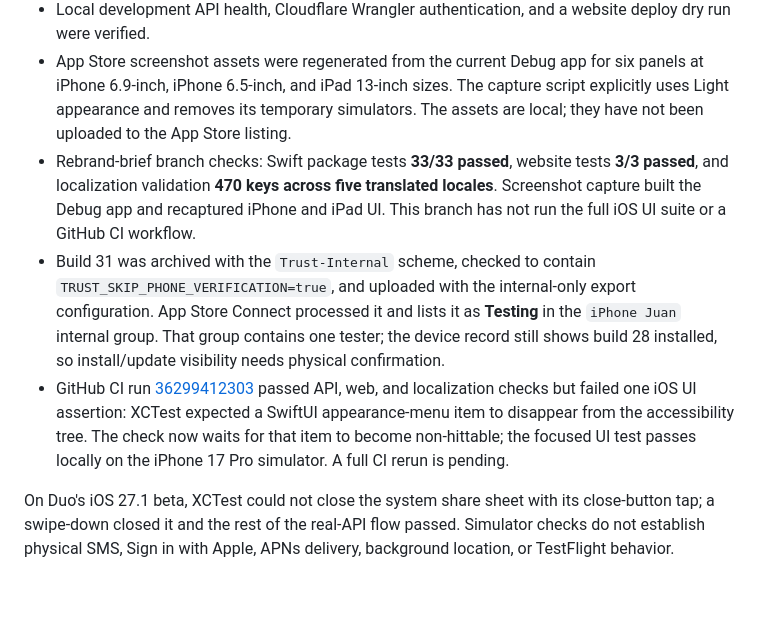
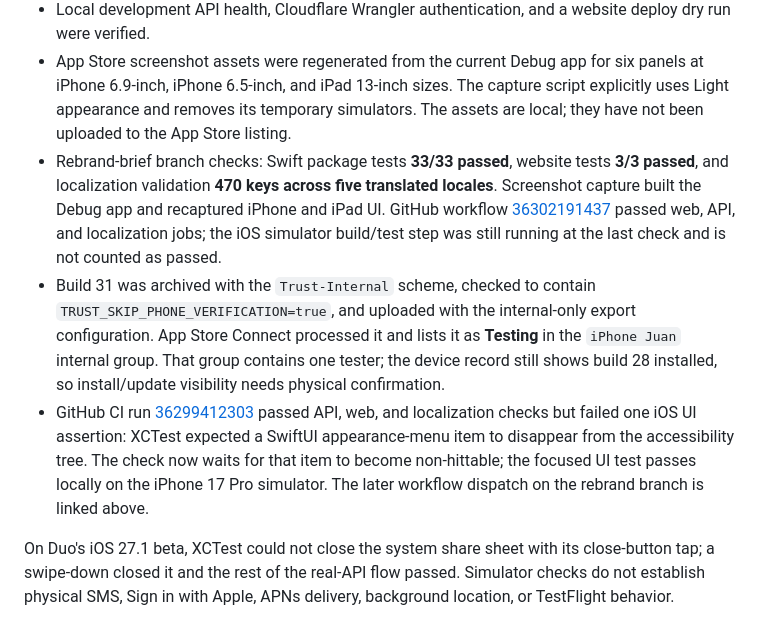
Before and after one commit to QuirinoC/trust, a Markdown page: docs/STATUS.md, the part around the change. GitHub-like rendering; blank space fills up the shorter version.

Commit message:
Record rebrand branch CI status

```diff
--- a/docs/STATUS.md
+++ b/docs/STATUS.md
@@ -17,9 +17,9 @@ The current design direction and actual palette tokens are in [DESIGN.md](DESIGN
 - Real-API onboarding, phone lookup, invite sharing, request acceptance, default-Off sharing, and stopping sharing passed once on stable iOS 26.5 and once on iOS 27.1 beta Duo.
 - Local development API health, Cloudflare Wrangler authentication, and a website deploy dry run were verified.
 - App Store screenshot assets were regenerated from the current Debug app for six panels at iPhone 6.9-inch, iPhone 6.5-inch, and iPad 13-inch sizes. The capture script explicitly uses Light appearance and removes its temporary simulators. The assets are local; they have not been uploaded to the App Store listing.
-- Rebrand-brief branch checks: Swift package tests **33/33 passed**, website tests **3/3 passed**, and localization validation **470 keys across five translated locales**. Screenshot capture built the Debug app and recaptured iPhone and iPad UI. This branch has not run the full iOS UI suite or a GitHub CI workflow.
+- Rebrand-brief branch checks: Swift package tests **33/33 passed**, website tests **3/3 passed**, and localization validation **470 keys across five translated locales**. Screenshot capture built the Debug app and recaptured iPhone and iPad UI. GitHub workflow [36302191437](https://github.com/QuirinoC/trust/actions/runs/36302191437) passed web, API, and localization jobs; the iOS simulator build/test step was still running at the last check and is not counted as passed.
 - Build 31 was archived with the `Trust-Internal` scheme, checked to contain `TRUST_SKIP_PHONE_VERIFICATION=true`, and uploaded with the internal-only export configuration. App Store Connect processed it and lists it as **Testing** in the `iPhone Juan` internal group. That group contains one tester; the device record still shows build 28 installed, so install/update visibility needs physical confirmation.
-- GitHub CI run [36299412303](https://github.com/QuirinoC/trust/actions/runs/36299412303) passed API, web, and localization checks but failed one iOS UI assertion: XCTest expected a SwiftUI appearance-menu item to disappear from the accessibility tree. The check now waits for that item to become non-hittable; the focused UI test passes locally on the iPhone 17 Pro simulator. A full CI rerun is pending.
+- GitHub CI run [36299412303](https://github.com/QuirinoC/trust/actions/runs/36299412303) passed API, web, and localization checks but failed one iOS UI assertion: XCTest expected a SwiftUI appearance-menu item to disappear from the accessibility tree. The check now waits for that item to become non-hittable; the focused UI test passes locally on the iPhone 17 Pro simulator. The later workflow dispatch on the rebrand branch is linked above.
 
 On Duo's iOS 27.1 beta, XCTest could not close the system share sheet with its close-button tap; a swipe-down closed it and the rest of the real-API flow passed. Simulator checks do not establish physical SMS, Sign in with Apple, APNs delivery, background location, or TestFlight behavior.
 
```
